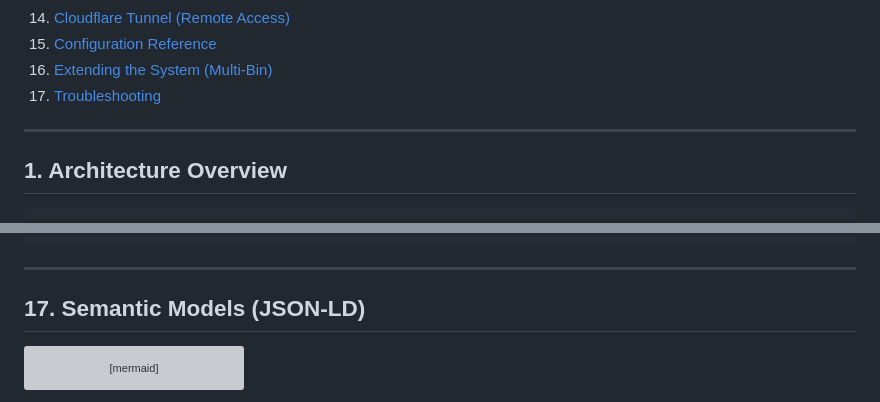
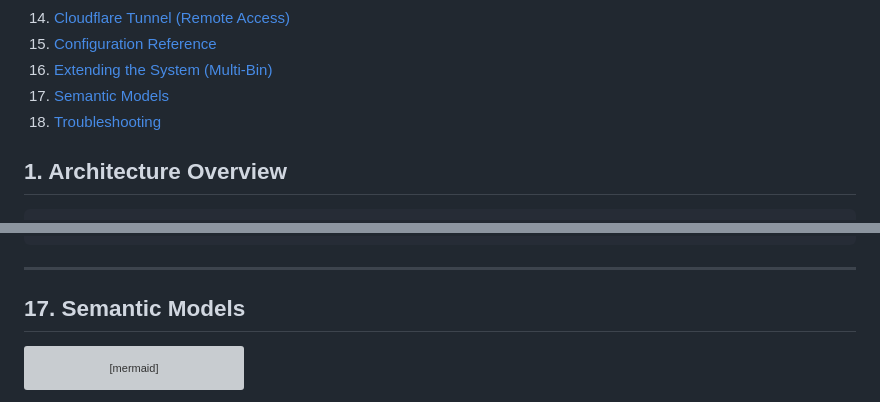
Before and after one commit to manosmax/Smart-Waste-Bin, a Markdown page: README.md, 2 parts joined by grey strips. Drawn GitHub-style; grey boxes are pictures that could not be loaded.

Commit message:
fixed readme content list

````diff
--- a/README.md
+++ b/README.md
@@ -28,9 +28,8 @@
 14. [Cloudflare Tunnel (Remote Access)](#14-cloudflare-tunnel-remote-access)
 15. [Configuration Reference](#15-configuration-reference)
 16. [Extending the System (Multi-Bin)](#16-extending-the-system-multi-bin)
-17. [Troubleshooting](#17-troubleshooting)
-
----
+17. [Semantic Models](#17-semantic-models)
+18. [Troubleshooting](#18-troubleshooting)
 
 ## 1. Architecture Overview
 
@@ -816,7 +815,7 @@ virtual_sensor_rules_bin02:
 ***
 
 
-## 17. Semantic Models (JSON-LD)
+## 17. Semantic Models
 
 ```mermaid
 graph TD
````
